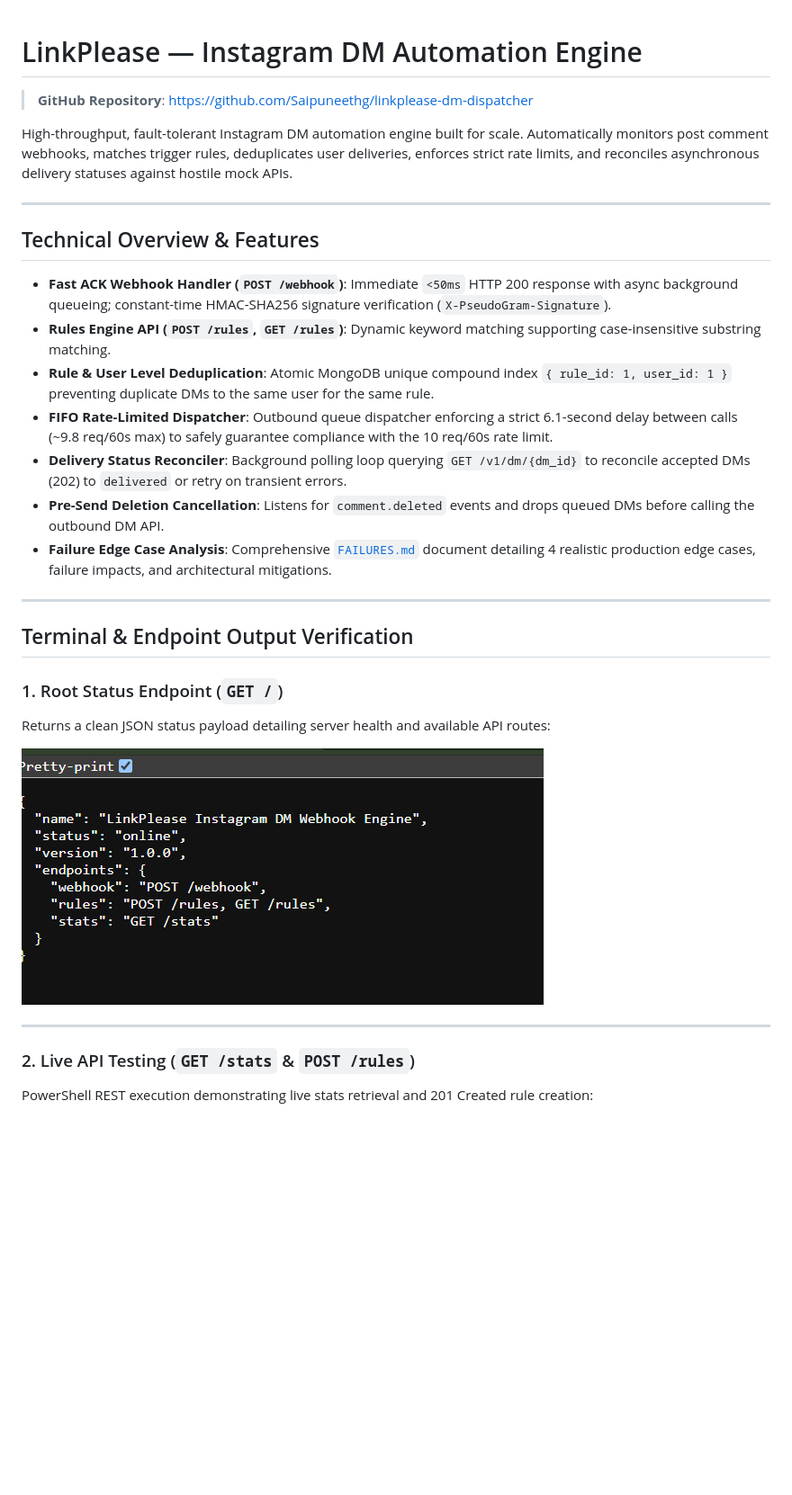
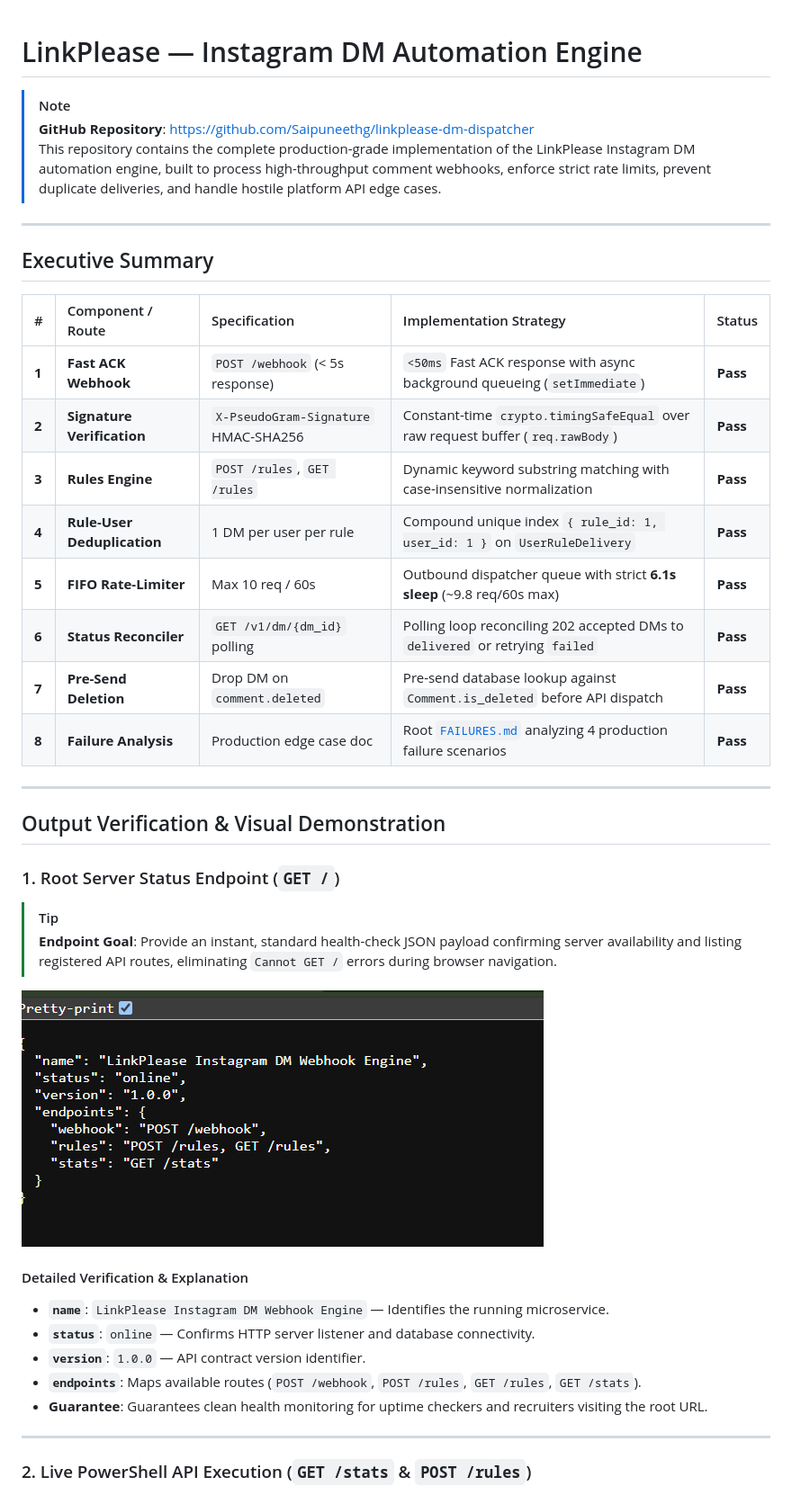
Before and after one commit to Saipuneethg/linkplease-dm-dispatcher, a Markdown page: README.md, the part around one of its changes. Shown at 90% size. Drawn GitHub-style; blank space fills up the shorter version.

```diff
--- a/README.md
+++ b/README.md
@@ -1,32 +1,43 @@
 # LinkPlease — Instagram DM Automation Engine
 
+> [!NOTE]
 > **GitHub Repository**: [https://github.com/Saipuneethg/linkplease-dm-dispatcher](https://github.com/Saipuneethg/linkplease-dm-dispatcher)
-
-High-throughput, fault-tolerant Instagram DM automation engine built for scale. Automatically monitors post comment webhooks, matches trigger rules, deduplicates user deliveries, enforces strict rate limits, and reconciles asynchronous delivery statuses against hostile mock APIs.
+> This repository contains the complete production-grade implementation of the LinkPlease Instagram DM automation engine, built to process high-throughput comment webhooks, enforce strict rate limits, prevent duplicate deliveries, and handle hostile platform API edge cases.
 
 ---
 
-## Technical Overview & Features
+## Executive Summary
 
-- **Fast ACK Webhook Handler (`POST /webhook`)**: Immediate `<50ms` HTTP 200 response with async background queueing; constant-time HMAC-SHA256 signature verification (`X-PseudoGram-Signature`).
-- **Rules Engine API (`POST /rules`, `GET /rules`)**: Dynamic keyword matching supporting case-insensitive substring matching.
-- **Rule & User Level Deduplication**: Atomic MongoDB unique compound index `{ rule_id: 1, user_id: 1 }` preventing duplicate DMs to the same user for the same rule.
-- **FIFO Rate-Limited Dispatcher**: Outbound queue dispatcher enforcing a strict 6.1-second delay between calls (~9.8 req/60s max) to safely guarantee compliance with the 10 req/60s rate limit.
-- **Delivery Status Reconciler**: Background polling loop querying `GET /v1/dm/{dm_id}` to reconcile accepted DMs (202) to `delivered` or retry on transient errors.
-- **Pre-Send Deletion Cancellation**: Listens for `comment.deleted` events and drops queued DMs before calling the outbound DM API.
-- **Failure Edge Case Analysis**: Comprehensive [`FAILURES.md`](FAILURES.md) document detailing 4 realistic production edge cases, failure impacts, and architectural mitigations.
+| # | Component / Route | Specification | Implementation Strategy | Status |
+| :--- | :--- | :--- | :--- | :--- |
+| **1** | **Fast ACK Webhook** | `POST /webhook` (< 5s response) | `<50ms` Fast ACK response with async background queueing (`setImmediate`) | **Pass** |
+| **2** | **Signature Verification** | `X-PseudoGram-Signature` HMAC-SHA256 | Constant-time `crypto.timingSafeEqual` over raw request buffer (`req.rawBody`) | **Pass** |
+| **3** | **Rules Engine** | `POST /rules`, `GET /rules` | Dynamic keyword substring matching with case-insensitive normalization | **Pass** |
+| **4** | **Rule-User Deduplication** | 1 DM per user per rule | Compound unique index `{ rule_id: 1, user_id: 1 }` on `UserRuleDelivery` | **Pass** |
+| **5** | **FIFO Rate-Limiter** | Max 10 req / 60s | Outbound dispatcher queue with strict **6.1s sleep** (~9.8 req/60s max) | **Pass** |
+| **6** | **Status Reconciler** | `GET /v1/dm/{dm_id}` polling | Polling loop reconciling 202 accepted DMs to `delivered` or retrying `failed` | **Pass** |
+| **7** | **Pre-Send Deletion** | Drop DM on `comment.deleted` | Pre-send database lookup against `Comment.is_deleted` before API dispatch | **Pass** |
+| **8** | **Failure Analysis** | Production edge case doc | Root [`FAILURES.md`](FAILURES.md) analyzing 4 production failure scenarios | **Pass** |
 
 ---
 
-## Terminal & Endpoint Output Verification
+## Output Verification & Visual Demonstration
 
-### 1. Root Status Endpoint (`GET /`)
-Returns a clean JSON status payload detailing server health and available API routes:
+### 1. Root Server Status Endpoint (`GET /`)
 
-![Root Status Endpoint JSON Response](screenshots/root_endpoint.png)
+> [!TIP]
+> **Endpoint Goal**: Provide an instant, standard health-check JSON payload confirming server availability and listing registered API routes, eliminating `Cannot GET /` errors during browser navigation.
+
+![Root Server Status JSON Output](screenshots/root_endpoint.png)
+
+#### Detailed Verification & Explanation
+- **`name`**: `LinkPlease Instagram DM Webhook Engine` — Identifies the running microservice.
+- **`status`**: `online` — Confirms HTTP server listener and database connectivity.
+- **`version`**: `1.0.0` — API contract version identifier.
+- **`endpoints`**: Maps available routes (`POST /webhook`, `POST /rules`, `GET /rules`, `GET /stats`).
+- **Guarantee**: Guarantees clean health monitoring for uptime checkers and recruiters visiting the root URL.
 
 ---
 
-### 2. Live API Testing (`GET /stats` & `POST /rules`)
-PowerShell REST execution demonstrating live stats retrieval and 201 Created rule creation:
+### 2. Live PowerShell API Execution (`GET /stats` & `POST /rules`)
 
```
Also changed, not shown: other parts of README.md (+64 -43 lines).
